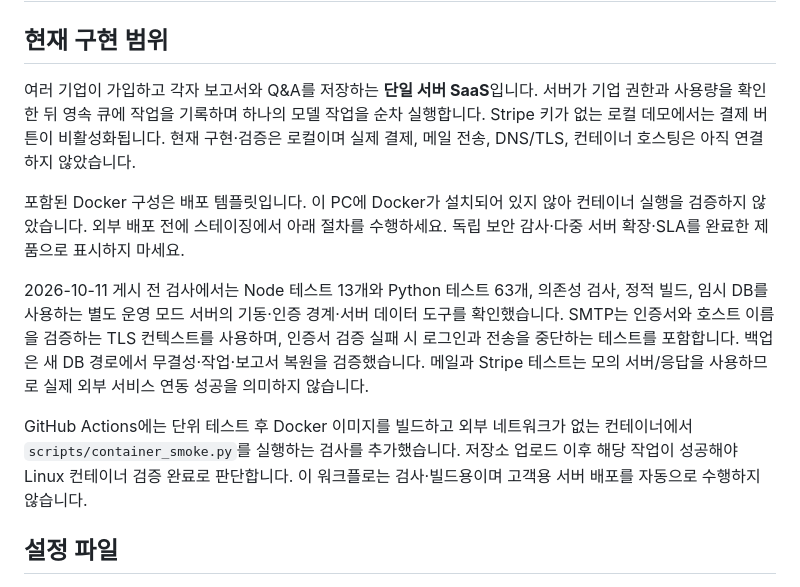
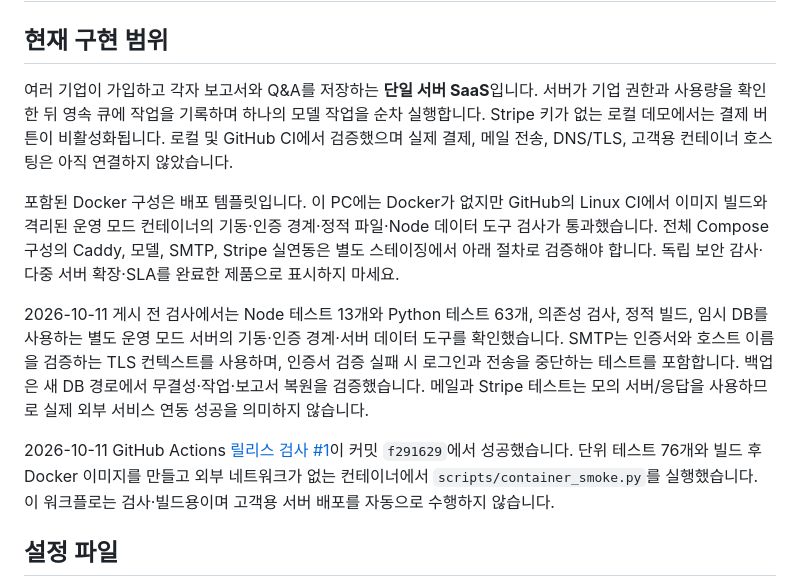
Before and after one commit to jellyfish040918/food_report, a Markdown page: deploy/OPERATIONS.md, the part around the change. GitHub-like rendering.

```diff
--- a/deploy/OPERATIONS.md
+++ b/deploy/OPERATIONS.md
@@ -2,13 +2,13 @@
 
 ## 현재 구현 범위
 
-여러 기업이 가입하고 각자 보고서와 Q&A를 저장하는 **단일 서버 SaaS**입니다. 서버가 기업 권한과 사용량을 확인한 뒤 영속 큐에 작업을 기록하며 하나의 모델 작업을 순차 실행합니다. Stripe 키가 없는 로컬 데모에서는 결제 버튼이 비활성화됩니다. 현재 구현·검증은 로컬이며 실제 결제, 메일 전송, DNS/TLS, 컨테이너 호스팅은 아직 연결하지 않았습니다.
+여러 기업이 가입하고 각자 보고서와 Q&A를 저장하는 **단일 서버 SaaS**입니다. 서버가 기업 권한과 사용량을 확인한 뒤 영속 큐에 작업을 기록하며 하나의 모델 작업을 순차 실행합니다. Stripe 키가 없는 로컬 데모에서는 결제 버튼이 비활성화됩니다. 로컬 및 GitHub CI에서 검증했으며 실제 결제, 메일 전송, DNS/TLS, 고객용 컨테이너 호스팅은 아직 연결하지 않았습니다.
 
-포함된 Docker 구성은 배포 템플릿입니다. 이 PC에 Docker가 설치되어 있지 않아 컨테이너 실행을 검증하지 않았습니다. 외부 배포 전에 스테이징에서 아래 절차를 수행하세요. 독립 보안 감사·다중 서버 확장·SLA를 완료한 제품으로 표시하지 마세요.
+포함된 Docker 구성은 배포 템플릿입니다. 이 PC에는 Docker가 없지만 GitHub의 Linux CI에서 이미지 빌드와 격리된 운영 모드 컨테이너의 기동·인증 경계·정적 파일·Node 데이터 도구 검사가 통과했습니다. 전체 Compose 구성의 Caddy, 모델, SMTP, Stripe 실연동은 별도 스테이징에서 아래 절차로 검증해야 합니다. 독립 보안 감사·다중 서버 확장·SLA를 완료한 제품으로 표시하지 마세요.
 
 2026-10-11 게시 전 검사에서는 Node 테스트 13개와 Python 테스트 63개, 의존성 검사, 정적 빌드, 임시 DB를 사용하는 별도 운영 모드 서버의 기동·인증 경계·서버 데이터 도구를 확인했습니다. SMTP는 인증서와 호스트 이름을 검증하는 TLS 컨텍스트를 사용하며, 인증서 검증 실패 시 로그인과 전송을 중단하는 테스트를 포함합니다. 백업은 새 DB 경로에서 무결성·작업·보고서 복원을 검증했습니다. 메일과 Stripe 테스트는 모의 서버/응답을 사용하므로 실제 외부 서비스 연동 성공을 의미하지 않습니다.
 
-GitHub Actions에는 단위 테스트 후 Docker 이미지를 빌드하고 외부 네트워크가 없는 컨테이너에서 `scripts/container_smoke.py`를 실행하는 검사를 추가했습니다. 저장소 업로드 이후 해당 작업이 성공해야 Linux 컨테이너 검증 완료로 판단합니다. 이 워크플로는 검사·빌드용이며 고객용 서버 배포를 자동으로 수행하지 않습니다.
+2026-10-11 GitHub Actions [릴리스 검사 #1](https://github.com/jellyfish040918/food_report/actions/runs/38130602078)이 커밋 `f291629`에서 성공했습니다. 단위 테스트 76개와 빌드 후 Docker 이미지를 만들고 외부 네트워크가 없는 컨테이너에서 `scripts/container_smoke.py`를 실행했습니다. 이 워크플로는 검사·빌드용이며 고객용 서버 배포를 자동으로 수행하지 않습니다.
 
 ## 설정 파일
 
```
Also changed, not shown: README.md (+1 -1 lines).
